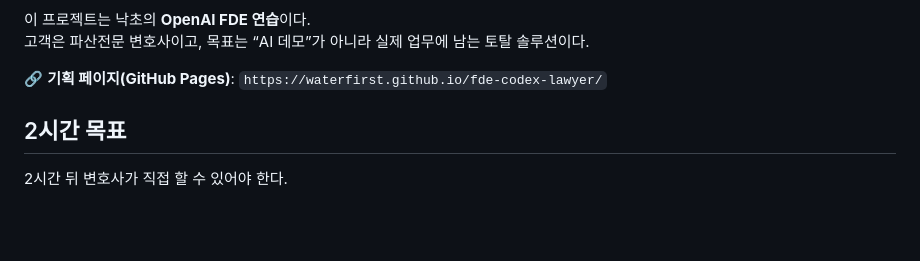
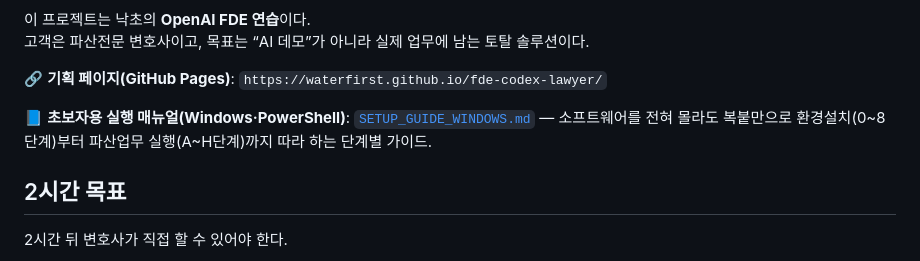
Before and after one commit to waterfirst/fde-codex-lawyer, a Markdown page: README.md, the part around the change. Rendered like a GitHub page; blank space fills up the shorter version.

```diff
--- a/README.md
+++ b/README.md
@@ -12,6 +12,9 @@
 고객은 파산전문 변호사이고, 목표는 “AI 데모”가 아니라 실제 업무에 남는 토탈 솔루션이다.
 
 🔗 **기획 페이지(GitHub Pages)**: `https://waterfirst.github.io/fde-codex-lawyer/`
+
+📘 **초보자용 실행 매뉴얼(Windows·PowerShell)**: [`SETUP_GUIDE_WINDOWS.md`](SETUP_GUIDE_WINDOWS.md)
+— 소프트웨어를 전혀 몰라도 복붙만으로 환경설치(0~8단계)부터 파산업무 실행(A~H단계)까지 따라 하는 단계별 가이드.
 
 ## 2시간 목표
 
```
Also changed, not shown: SETUP_GUIDE_WINDOWS.md (added, +225 -0 lines).
